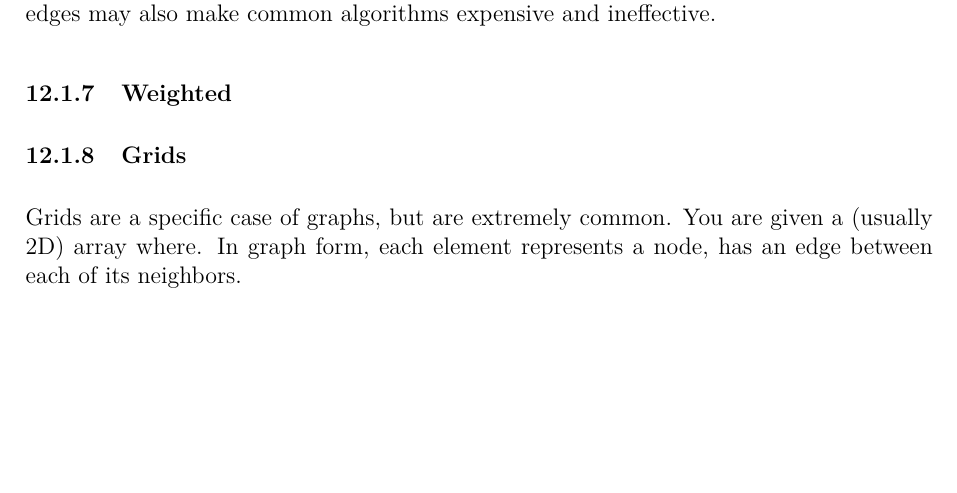
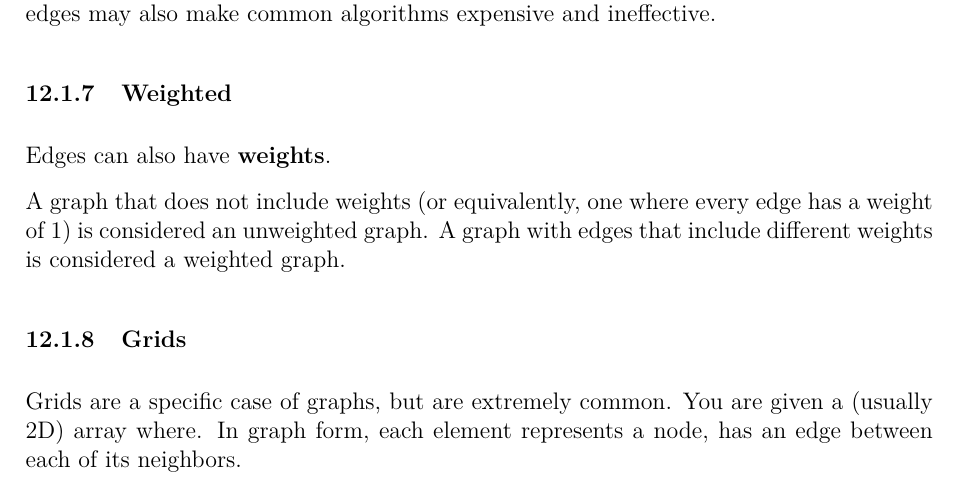
Before and after one commit to JarateKing/Competitive-Programming-Textbook, a LaTeX document (main.tex, which reads chapters/graph-problems.tex): part of page 81 of 98, cut so that both start at the same text, the shorter picture padded with empty space. Compiled offline with pdfLaTeX.

Commit message:
added stub weights description

```diff
--- a/chapters/graph-problems.tex
+++ b/chapters/graph-problems.tex
@@ -64,6 +64,11 @@ A graph is considered \textbf{complete} if every node contains an edge to every
 A complete graph with $n$ nodes will contain $\frac{n(n-1)}{2}$ edges. While often assumptions can be made about complete graphs that simplify problems immensely, the large amount of edges may also make common algorithms expensive and ineffective.
 
 \subsubsection{Weighted}
+
+Edges can also have \textbf{weights}.
+
+A graph that does not include weights (or equivalently, one where every edge has a weight of 1) is considered an unweighted graph. A graph with edges that include different weights is considered a weighted graph.
+
 \subsubsection{Grids}
 
 Grids are a specific case of graphs, but are extremely common. You are given a (usually 2D) array where. In graph form, each element represents a node, has an edge between each of its neighbors.
```
